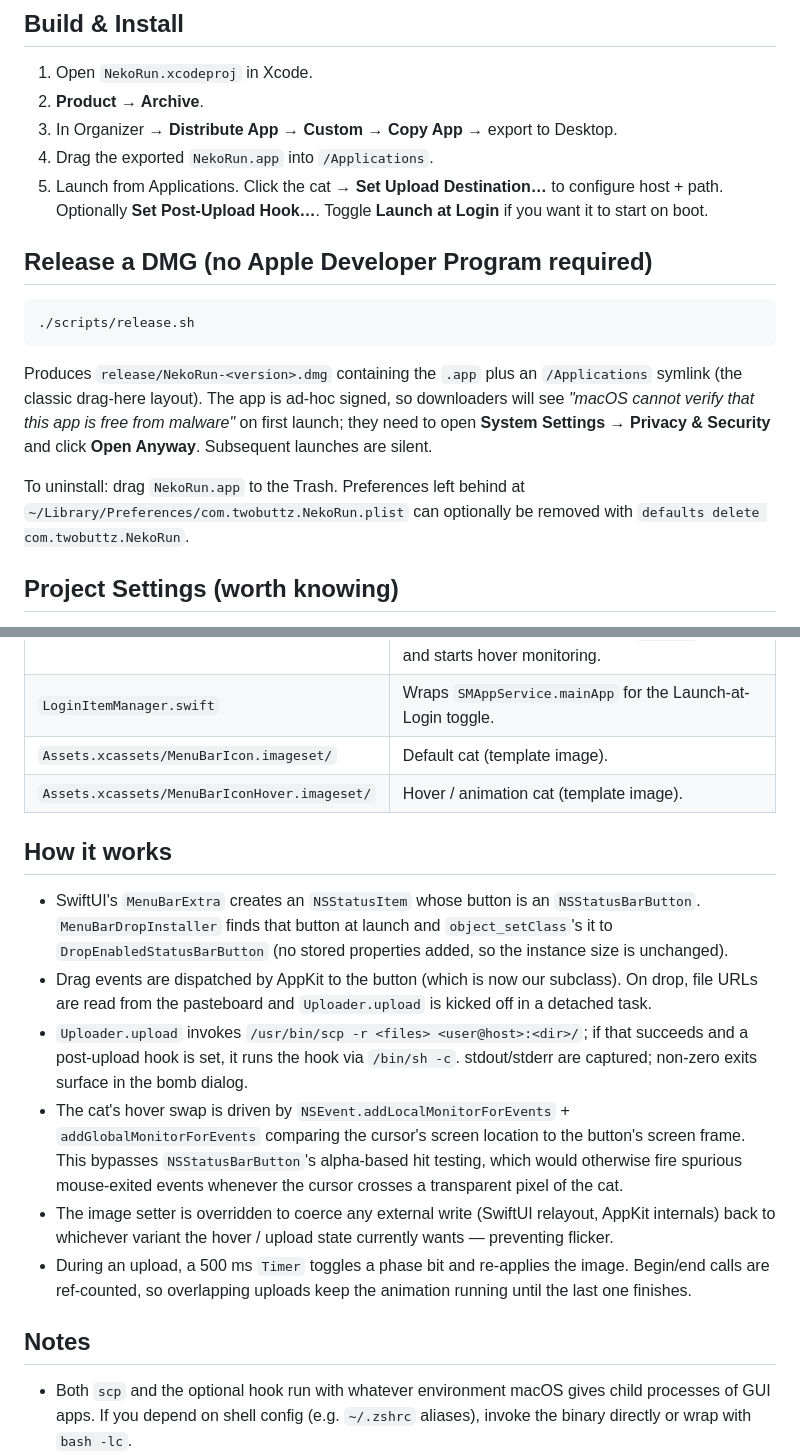
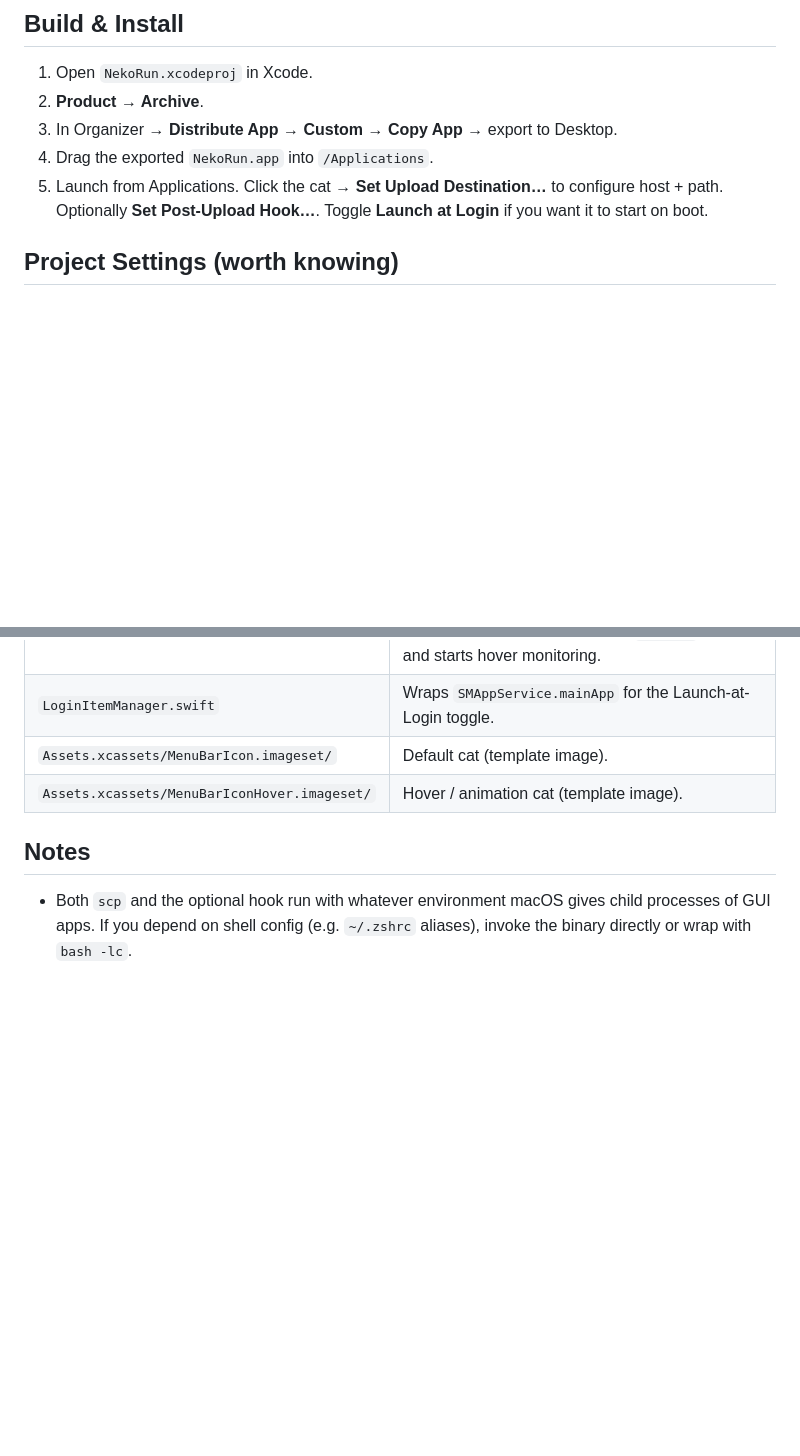
Before and after one commit to rib3ye/NekoRun, a Markdown page: README.md, 2 parts joined by grey strips. Drawn GitHub-style; blank space fills up the shorter version.

Commit message:
Trim README
Drop the hand-drawn-bomb, animated-icon, hover-state, and template-icon
bullets, plus the DMG release and how-it-works sections.

Co-Authored-By: Claude Opus 4.7 <noreply@anthropic.com>

````diff
--- a/README.md
+++ b/README.md
@@ -30,16 +26,6 @@ Everything is user-configured — no host, path, or command is baked into the bi
 3. In Organizer → **Distribute App → Custom → Copy App** → export to Desktop.
 4. Drag the exported `NekoRun.app` into `/Applications`.
 5. Launch from Applications. Click the cat → **Set Upload Destination…** to configure host + path. Optionally **Set Post-Upload Hook…**. Toggle **Launch at Login** if you want it to start on boot.
-
-## Release a DMG (no Apple Developer Program required)
-
-```
-./scripts/release.sh
-```
-
-Produces `release/NekoRun-<version>.dmg` containing the `.app` plus an `/Applications` symlink (the classic drag-here layout). The app is ad-hoc signed, so downloaders will see *"macOS cannot verify that this app is free from malware"* on first launch; they need to open **System Settings → Privacy & Security** and click **Open Anyway**. Subsequent launches are silent.
-
-To uninstall: drag `NekoRun.app` to the Trash. Preferences left behind at `~/Library/Preferences/com.twobuttz.NekoRun.plist` can optionally be removed with `defaults delete com.twobuttz.NekoRun`.
 
 ## Project Settings (worth knowing)
 
@@ -61,15 +47,6 @@ To uninstall: drag `NekoRun.app` to the Trash. Preferences left behind at `~/Lib
 | `Assets.xcassets/MenuBarIcon.imageset/` | Default cat (template image). |
 | `Assets.xcassets/MenuBarIconHover.imageset/` | Hover / animation cat (template image). |
 
-## How it works
-
-- SwiftUI's `MenuBarExtra` creates an `NSStatusItem` whose button is an `NSStatusBarButton`. `MenuBarDropInstaller` finds that button at launch and `object_setClass`'s it to `DropEnabledStatusBarButton` (no stored properties added, so the instance size is unchanged).
-- Drag events are dispatched by AppKit to the button (which is now our subclass). On drop, file URLs are read from the pasteboard and `Uploader.upload` is kicked off in a detached task.
-- `Uploader.upload` invokes `/usr/bin/scp -r <files> <user@host>:<dir>/`; if that succeeds and a post-upload hook is set, it runs the hook via `/bin/sh -c`. stdout/stderr are captured; non-zero exits surface in the bomb dialog.
-- The cat's hover swap is driven by `NSEvent.addLocalMonitorForEvents` + `addGlobalMonitorForEvents` comparing the cursor's screen location to the button's screen frame. This bypasses `NSStatusBarButton`'s alpha-based hit testing, which would otherwise fire spurious mouse-exited events whenever the cursor crosses a transparent pixel of the cat.
-- The image setter is overridden to coerce any external write (SwiftUI relayout, AppKit internals) back to whichever variant the hover / upload state currently wants — preventing flicker.
-- During an upload, a 500 ms `Timer` toggles a phase bit and re-applies the image. Begin/end calls are ref-counted, so overlapping uploads keep the animation running until the last one finishes.
-
 ## Notes
 
 - Both `scp` and the optional hook run with whatever environment macOS gives child processes of GUI apps. If you depend on shell config (e.g. `~/.zshrc` aliases), invoke the binary directly or wrap with `bash -lc`.
````
Also changed, not shown: other parts of README.md (+0 -4 lines).
